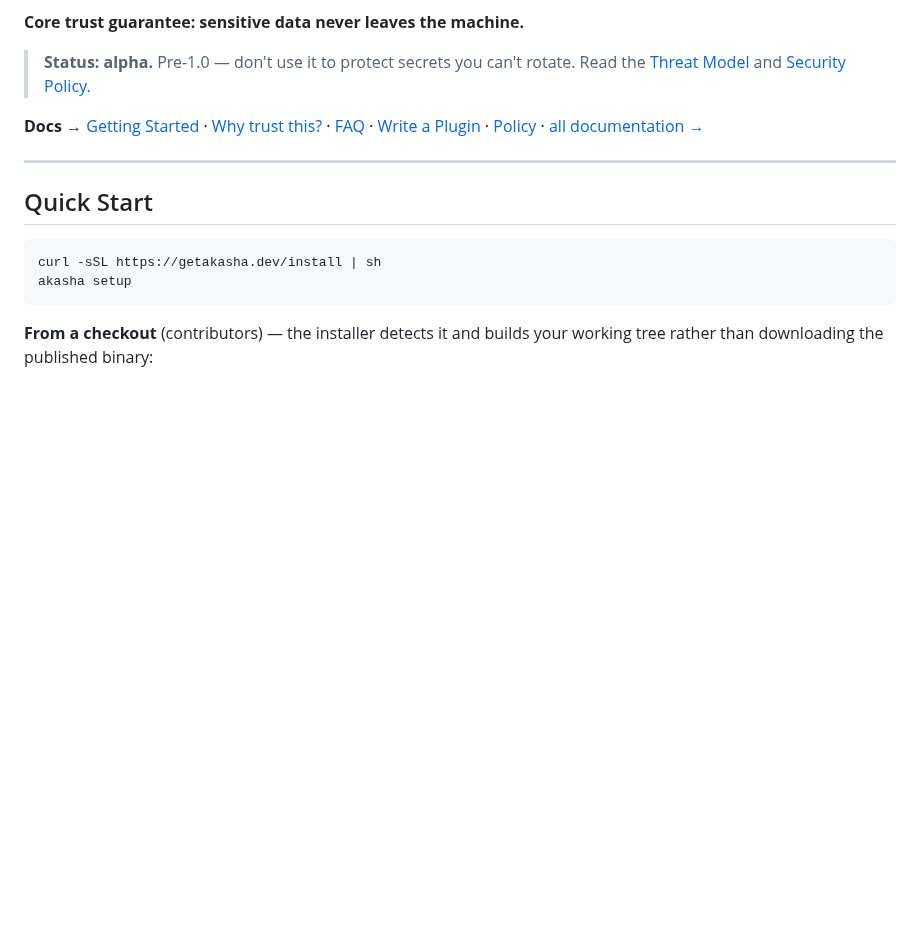
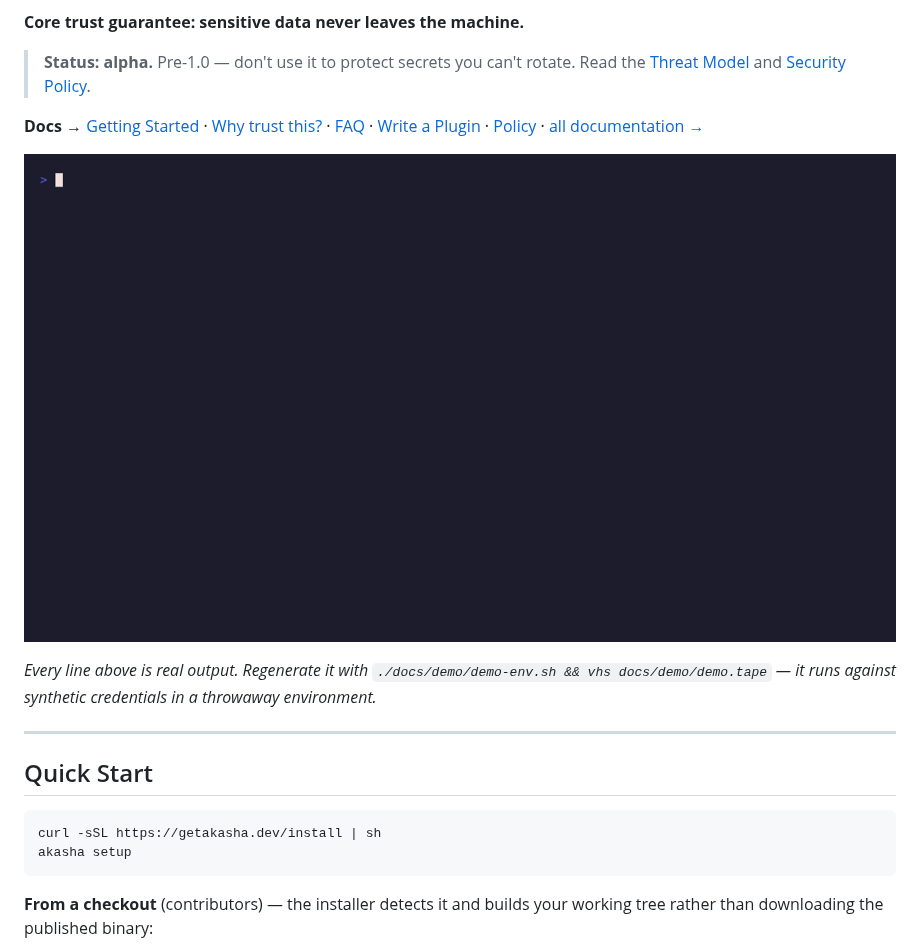
Before and after one commit to inferlabshq/akasha, a Markdown page: README.md, the part around the change. Rendered like a GitHub page; pictures changed too: docs/demo/demo.gif (added); blank space fills up the shorter version.

Commit message:
docs(readme): record the demo
Five beats of real output: what is sitting in plaintext, the confirmation
before anything is taken, what an agent can then reach by name, a command
running with a credential it never sees, and the audit record — which carries a
token digest rather than the secret, so reading the log gives an attacker
nothing to try.

The first cut was wrong and worth noting: `akasha discover all` prompts before
vaulting, so the tape's next line was swallowed as the answer, nothing was
vaulted, and every later beat errored. The GIF showed the product failing. The
fix is a better demo anyway — answering the prompt shows that consent is asked
for, which skipping straight to -y would have hidden.

The tape and its environment script are committed alongside, so this regenerates
from source when the CLI changes instead of quietly drifting out of date.

```diff
--- a/README.md
+++ b/README.md
@@ -10,6 +10,10 @@ Named after the Hindu concept of the cosmic ether that records every event in th
 > Read the [Threat Model](docs/THREATMODEL.md) and [Security Policy](SECURITY.md).
 
 **Docs** → [Getting Started](docs/getting-started.md) · [Why trust this?](#why-would-i-trust-this) · [FAQ](#faq) · [Write a Plugin](docs/writing-a-plugin.md) · [Policy](docs/POLICY.md) · [all documentation →](docs/)
+
+![Akasha finding credentials in plaintext, vaulting them on confirmation, then running a command with one it never exposes — and recording the access against a token digest rather than the secret.](docs/demo/demo.gif)
+
+*Every line above is real output. Regenerate it with `./docs/demo/demo-env.sh && vhs docs/demo/demo.tape` — it runs against synthetic credentials in a throwaway environment.*
 
 ---
 
```
Also changed, not shown: 1 other file.
